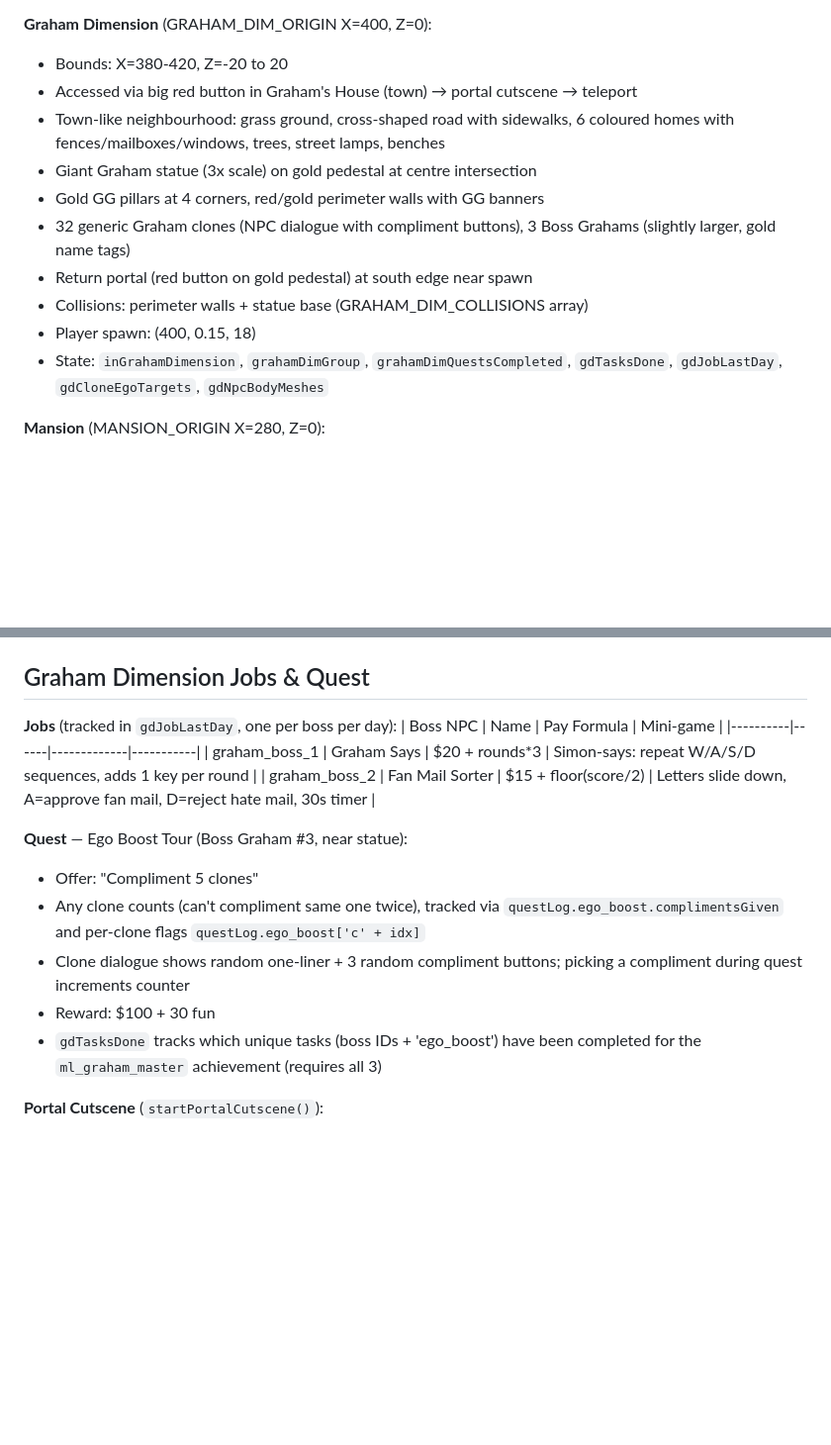
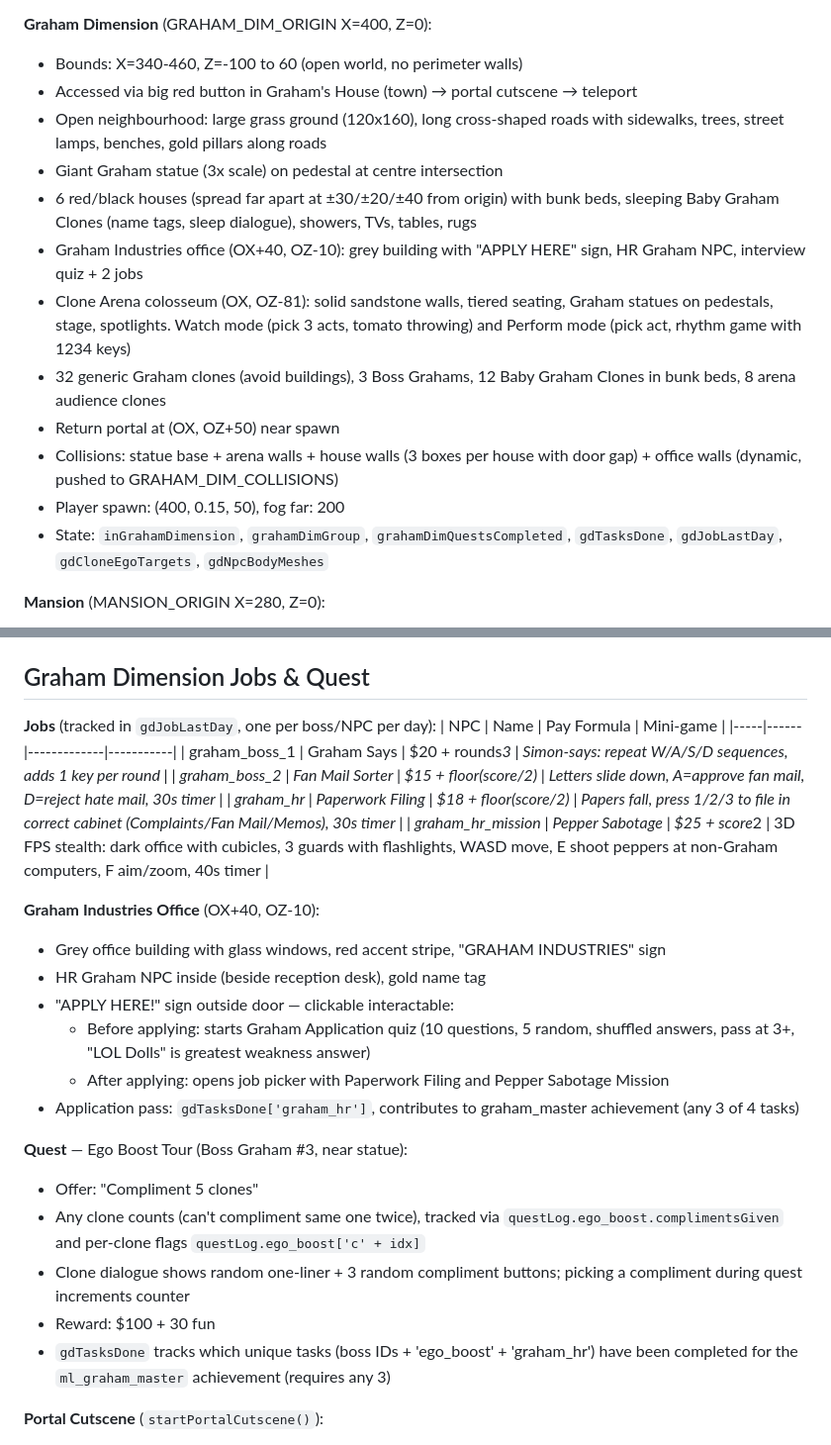
Before and after one commit to graham-almighty/graham-games, a Markdown page: mini-life/CLAUDE.md, 2 parts joined by grey strips. Shown at 99% size. Rendered like a GitHub page; blank space fills up the shorter version.

Commit message:
Update Mini Life CLAUDE.md with Clone Arena, Graham Industries, open world docs
Co-Authored-By: Claude Opus 4.6 (1M context) <noreply@anthropic.com>

```diff
--- a/mini-life/CLAUDE.md
+++ b/mini-life/CLAUDE.md
@@ -37,15 +37,17 @@
 - Player spawn: (135, 0.15, -8)
 
 **Graham Dimension** (GRAHAM_DIM_ORIGIN X=400, Z=0):
-- Bounds: X=380-420, Z=-20 to 20
+- Bounds: X=340-460, Z=-100 to 60 (open world, no perimeter walls)
 - Accessed via big red button in Graham's House (town) → portal cutscene → teleport
-- Town-like neighbourhood: grass ground, cross-shaped road with sidewalks, 6 coloured homes with fences/mailboxes/windows, trees, street lamps, benches
-- Giant Graham statue (3x scale) on gold pedestal at centre intersection
-- Gold GG pillars at 4 corners, red/gold perimeter walls with GG banners
-- 32 generic Graham clones (NPC dialogue with compliment buttons), 3 Boss Grahams (slightly larger, gold name tags)
-- Return portal (red button on gold pedestal) at south edge near spawn
-- Collisions: perimeter walls + statue base (GRAHAM_DIM_COLLISIONS array)
-- Player spawn: (400, 0.15, 18)
+- Open neighbourhood: large grass ground (120x160), long cross-shaped roads with sidewalks, trees, street lamps, benches, gold pillars along roads
+- Giant Graham statue (3x scale) on pedestal at centre intersection
+- 6 red/black houses (spread far apart at ±30/±20/±40 from origin) with bunk beds, sleeping Baby Graham Clones (name tags, sleep dialogue), showers, TVs, tables, rugs
+- Graham Industries office (OX+40, OZ-10): grey building with "APPLY HERE" sign, HR Graham NPC, interview quiz + 2 jobs
+- Clone Arena colosseum (OX, OZ-81): solid sandstone walls, tiered seating, Graham statues on pedestals, stage, spotlights. Watch mode (pick 3 acts, tomato throwing) and Perform mode (pick act, rhythm game with 1234 keys)
+- 32 generic Graham clones (avoid buildings), 3 Boss Grahams, 12 Baby Graham Clones in bunk beds, 8 arena audience clones
+- Return portal at (OX, OZ+50) near spawn
+- Collisions: statue base + arena walls + house walls (3 boxes per house with door gap) + office walls (dynamic, pushed to GRAHAM_DIM_COLLISIONS)
+- Player spawn: (400, 0.15, 50), fog far: 200
 - State: `inGrahamDimension`, `grahamDimGroup`, `grahamDimQuestsCompleted`, `gdTasksDone`, `gdJobLastDay`, `gdCloneEgoTargets`, `gdNpcBodyMeshes`
 
 **Mansion** (MANSION_ORIGIN X=280, Z=0):
@@ -242,18 +244,28 @@ On load: rebuilds character, second floor, furniture, car, town/mansion as neede
 
 ## Graham Dimension Jobs & Quest
 
-**Jobs** (tracked in `gdJobLastDay`, one per boss per day):
-| Boss NPC | Name | Pay Formula | Mini-game |
-|----------|------|-------------|-----------|
+**Jobs** (tracked in `gdJobLastDay`, one per boss/NPC per day):
+| NPC | Name | Pay Formula | Mini-game |
+|-----|------|-------------|-----------|
 | graham_boss_1 | Graham Says | $20 + rounds*3 | Simon-says: repeat W/A/S/D sequences, adds 1 key per round |
 | graham_boss_2 | Fan Mail Sorter | $15 + floor(score/2) | Letters slide down, A=approve fan mail, D=reject hate mail, 30s timer |
+| graham_hr | Paperwork Filing | $18 + floor(score/2) | Papers fall, press 1/2/3 to file in correct cabinet (Complaints/Fan Mail/Memos), 30s timer |
+| graham_hr_mission | Pepper Sabotage | $25 + score*2 | 3D FPS stealth: dark office with cubicles, 3 guards with flashlights, WASD move, E shoot peppers at non-Graham computers, F aim/zoom, 40s timer |
+
+**Graham Industries Office** (OX+40, OZ-10):
+- Grey office building with glass windows, red accent stripe, "GRAHAM INDUSTRIES" sign
+- HR Graham NPC inside (beside reception desk), gold name tag
+- "APPLY HERE!" sign outside door — clickable interactable:
+  - Before applying: starts Graham Application quiz (10 questions, 5 random, shuffled answers, pass at 3+, "LOL Dolls" is greatest weakness answer)
+  - After applying: opens job picker with Paperwork Filing and Pepper Sabotage Mission
+- Application pass: `gdTasksDone['graham_hr']`, contributes to graham_master achievement (any 3 of 4 tasks)
 
 **Quest** — Ego Boost Tour (Boss Graham #3, near statue):
 - Offer: "Compliment 5 clones"
 - Any clone counts (can't compliment same one twice), tracked via `questLog.ego_boost.complimentsGiven` and per-clone flags `questLog.ego_boost['c' + idx]`
 - Clone dialogue shows random one-liner + 3 random compliment buttons; picking a compliment during quest increments counter
 - Reward: $100 + 30 fun
-- `gdTasksDone` tracks which unique tasks (boss IDs + 'ego_boost') have been completed for the `ml_graham_master` achievement (requires all 3)
+- `gdTasksDone` tracks which unique tasks (boss IDs + 'ego_boost' + 'graham_hr') have been completed for the `ml_graham_master` achievement (requires any 3)
 
 **Portal Cutscene** (`startPortalCutscene()`):
 - Phase 0: Canvas-drawn Graham with flailing arms, typewriter speech bubble "Wait! Nooo! Don't press that!"
```
